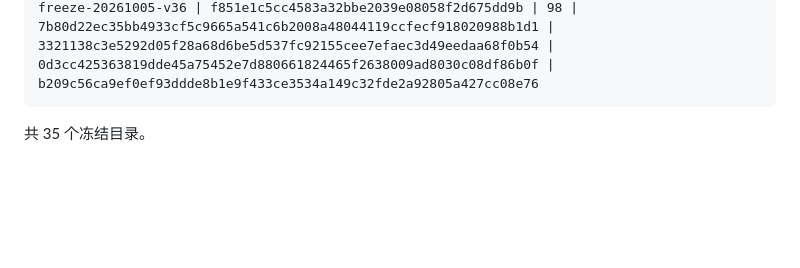
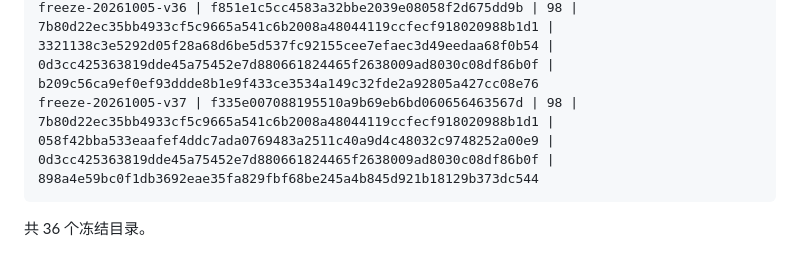
Before and after one commit to free2way/ana-stock, a Markdown page: acceptance/freeze-manifest-2026-10-05.md, the part around one of its changes. Drawn GitHub-style; blank space fills up the shorter version.

Commit message:
docs(acceptance): 登记 v37 冻结基准

````diff
--- a/acceptance/freeze-manifest-2026-10-05.md
+++ b/acceptance/freeze-manifest-2026-10-05.md
@@ -70,6 +71,7 @@ freeze-20261005-v33 | 71a391e91af31c27100c1b3f8753df3633ac0416 | 96 | 7b80d22ec3
 freeze-20261005-v34 | 9bd92cc035d2b84d68fb89e9f039dee2a41c2a90 | 98 | 79621a011d4f7b0f47853af32e2933bc37a5fa0548df292027beb47131e1ec06 | 47e3449e4b8944e2bbd6e110c207f0e57fe1cb2a055566c8d7559824381617b5 | 08c3de7c289105d8ead19d0e303820564f9de30714775d43c1e2b6f360c31fcd | d8acb36353099c381dd8412d1b499438f996d1ddd5a165cec3a35f6b2c427678
 freeze-20261005-v35 | 5106b0dab2d7ea1a96fb7e81384797e22bf4cabe | 98 | 7b80d22ec35bb4933cf5c9665a541c6b2008a48044119ccfecf918020988b1d1 | 0d368216582388674d917b1eef58212adcb7740cd5093ba2dbfe39d2c883779b | 0d3cc425363819dde45a75452e7d880661824465f2638009ad8030c08df86b0f | 78d71d03b12eeb3536785a9159b7ea4925bc5504ce939c205166516241244968
 freeze-20261005-v36 | f851e1c5cc4583a32bbe2039e08058f2d675dd9b | 98 | 7b80d22ec35bb4933cf5c9665a541c6b2008a48044119ccfecf918020988b1d1 | 3321138c3e5292d05f28a68d6be5d537fc92155cee7efaec3d49eedaa68f0b54 | 0d3cc425363819dde45a75452e7d880661824465f2638009ad8030c08df86b0f | b209c56ca9ef0ef93ddde8b1e9f433ce3534a149c32fde2a92805a427cc08e76
+freeze-20261005-v37 | f335e007088195510a9b69eb6bd060656463567d | 98 | 7b80d22ec35bb4933cf5c9665a541c6b2008a48044119ccfecf918020988b1d1 | 058f42bba533eaafef4ddc7ada0769483a2511c40a9d4c48032c9748252a00e9 | 0d3cc425363819dde45a75452e7d880661824465f2638009ad8030c08df86b0f | 898a4e59bc0f1db3692eae35fa829fbf68be245a4b845d921b18129b373dc544
 ```
 
-共 35 个冻结目录。
+共 36 个冻结目录。
````
Also changed, not shown: other parts of acceptance/freeze-manifest-2026-10-05.md (+2 -1 lines).
